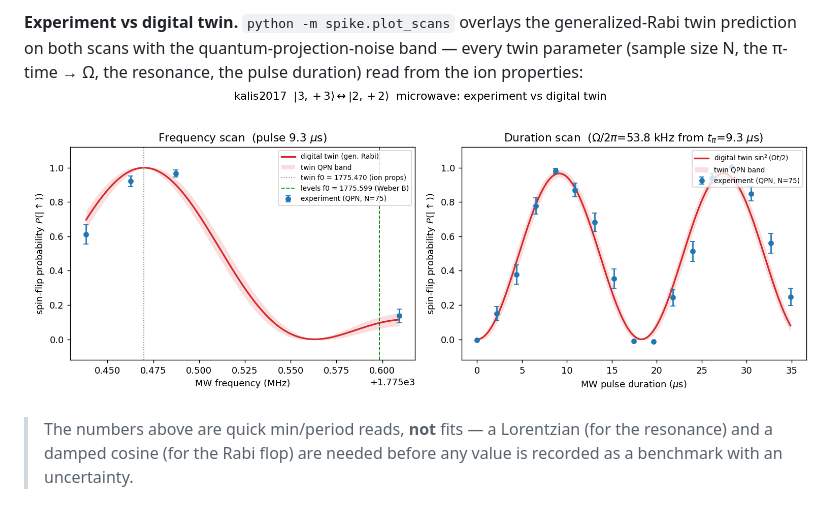
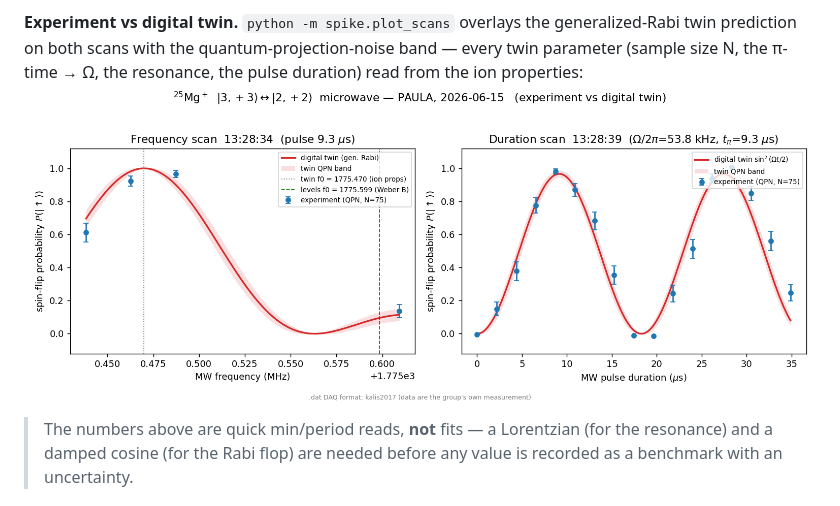
Before and after one commit to uwarring82/paula-gen-FD, a Markdown page: docs/DATA_FORMAT.md, the part around the change. Drawn GitHub-style; pictures changed too: docs/figures/kalis_twin_vs_data.png (deleted), docs/figures/mw_3p3_2p2_twin_vs_data.png (added).

```diff
--- a/docs/DATA_FORMAT.md
+++ b/docs/DATA_FORMAT.md
@@ -58,7 +58,7 @@ ground-state transition the `levels` (Breit-Rabi) engine can predict.
 generalized-Rabi twin prediction on both scans with the quantum-projection-noise
 band — every twin parameter (sample size N, the π-time → Ω, the resonance, the
 pulse duration) read from the ion properties:
-![twin vs data](figures/kalis_twin_vs_data.png)
+![twin vs data](figures/mw_3p3_2p2_twin_vs_data.png)
 
 > The numbers above are quick min/period reads, **not** fits — a Lorentzian (for
 > the resonance) and a damped cosine (for the Rabi flop) are needed before any
```
Also changed, not shown: docs/LOGBOOK.md (+24 -4 lines), docs/SOURCES.md (+1 -1 lines), 5 other files.
